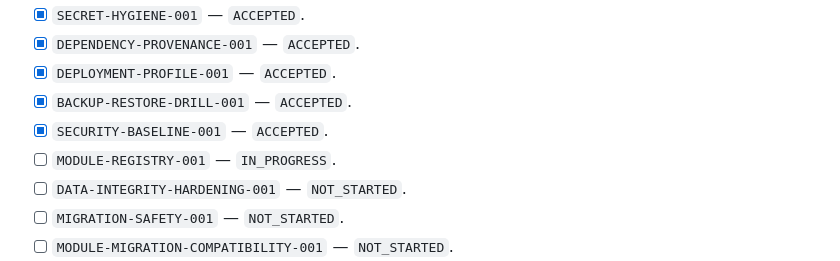
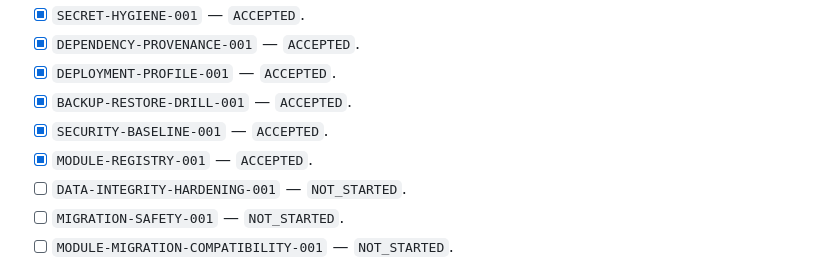
Before and after one commit to genrudko/electronic-operational-docs, a Markdown page: docs/project/DEMO_RELEASE_MASTER_CHECKLIST.md, the part around the change. GitHub-like rendering.

Commit message:
docs(project): regenerate release checklist

```diff
--- a/docs/project/DEMO_RELEASE_MASTER_CHECKLIST.md
+++ b/docs/project/DEMO_RELEASE_MASTER_CHECKLIST.md
@@ -53,7 +53,7 @@
 - [x] `DEPLOYMENT-PROFILE-001` — `ACCEPTED`.
 - [x] `BACKUP-RESTORE-DRILL-001` — `ACCEPTED`.
 - [x] `SECURITY-BASELINE-001` — `ACCEPTED`.
-- [ ] `MODULE-REGISTRY-001` — `IN_PROGRESS`.
+- [x] `MODULE-REGISTRY-001` — `ACCEPTED`.
 - [ ] `DATA-INTEGRITY-HARDENING-001` — `NOT_STARTED`.
 - [ ] `MIGRATION-SAFETY-001` — `NOT_STARTED`.
 - [ ] `MODULE-MIGRATION-COMPATIBILITY-001` — `NOT_STARTED`.
```
